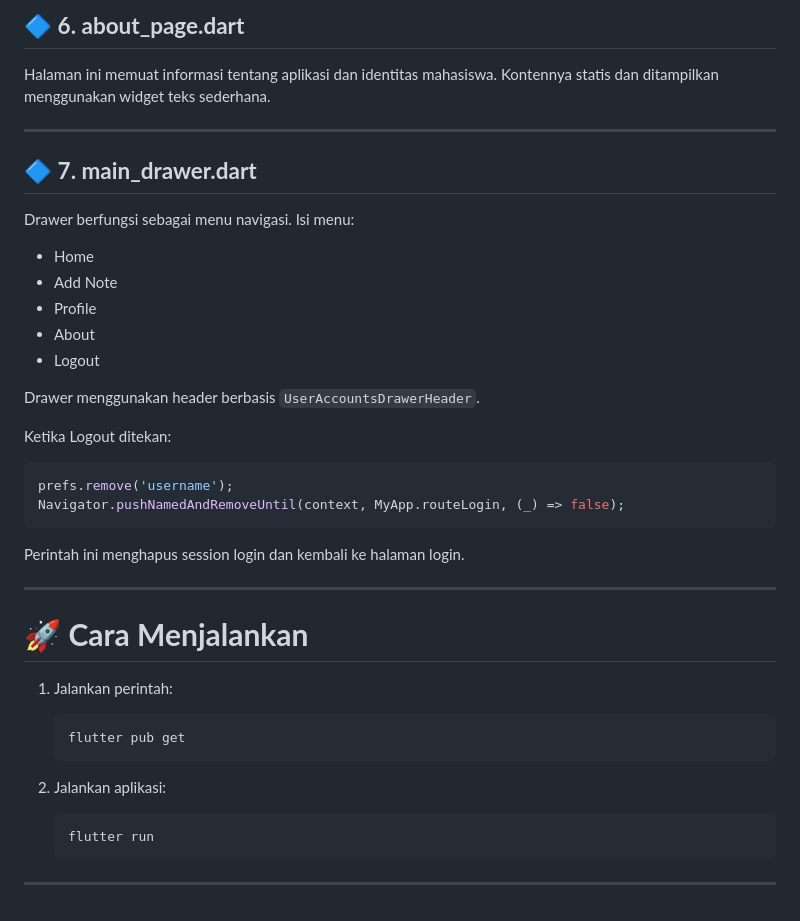
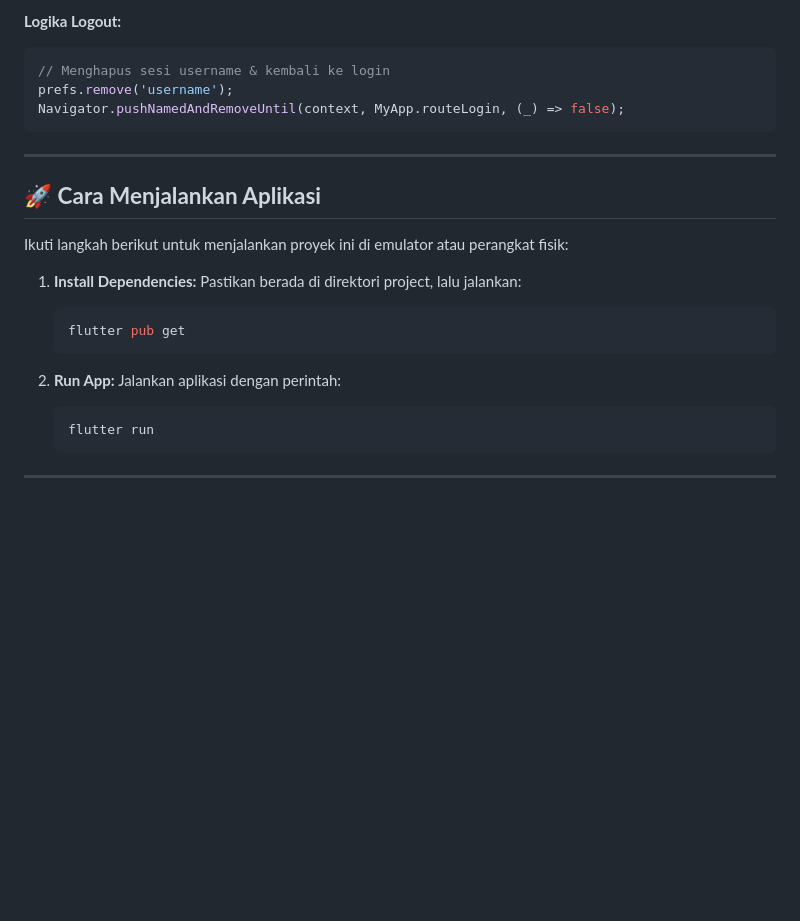
Before and after one commit to DefitSaputra/h1d023036_tugas7, a Markdown page: README.md, the part around one of its changes. GitHub-like rendering; blank space fills up the shorter version.

````diff
--- a/README.md
+++ b/README.md
@@ -178,46 +138,30 @@ Data tersebut ditampilkan kembali saat halaman dibuka.
 
-## 🔷 **6. about_page.dart**
-
-Halaman ini memuat informasi tentang aplikasi dan identitas mahasiswa.
-Kontennya statis dan ditampilkan menggunakan widget teks sederhana.
-
----
-
-## 🔷 **7. main_drawer.dart**
-
-Drawer berfungsi sebagai menu navigasi.
-Isi menu:
-
-* Home
-* Add Note
-* Profile
-* About
-* Logout
-
-Drawer menggunakan header berbasis `UserAccountsDrawerHeader`.
-
-Ketika Logout ditekan:
+**Logika Logout:**
 
 ```dart
+// Menghapus sesi username & kembali ke login
 prefs.remove('username');
 Navigator.pushNamedAndRemoveUntil(context, MyApp.routeLogin, (_) => false);
 ```
 
-Perintah ini menghapus session login dan kembali ke halaman login.
+-----
 
----
+## 🚀 **Cara Menjalankan Aplikasi**
 
-# 🚀 **Cara Menjalankan**
+Ikuti langkah berikut untuk menjalankan proyek ini di emulator atau perangkat fisik:
 
-1. Jalankan perintah:
+1.  **Install Dependencies:**
+    Pastikan berada di direktori project, lalu jalankan:
 
-   ```
-   flutter pub get
-   ```
-2. Jalankan aplikasi:
+    ```bash
+    flutter pub get
+    ```
 
-   ```
-   flutter run
-   ```
+2.  **Run App:**
+    Jalankan aplikasi dengan perintah:
 
----
+    ```bash
+    flutter run
+    ```
+
+-----
````
Also changed, not shown: other parts of README.md (+68 -108 lines).
